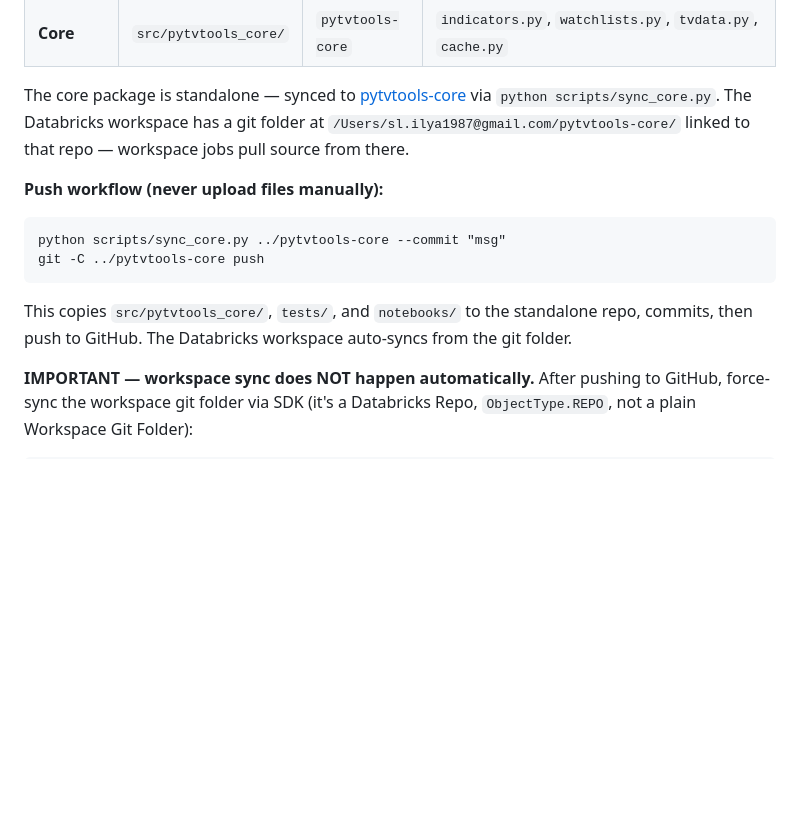
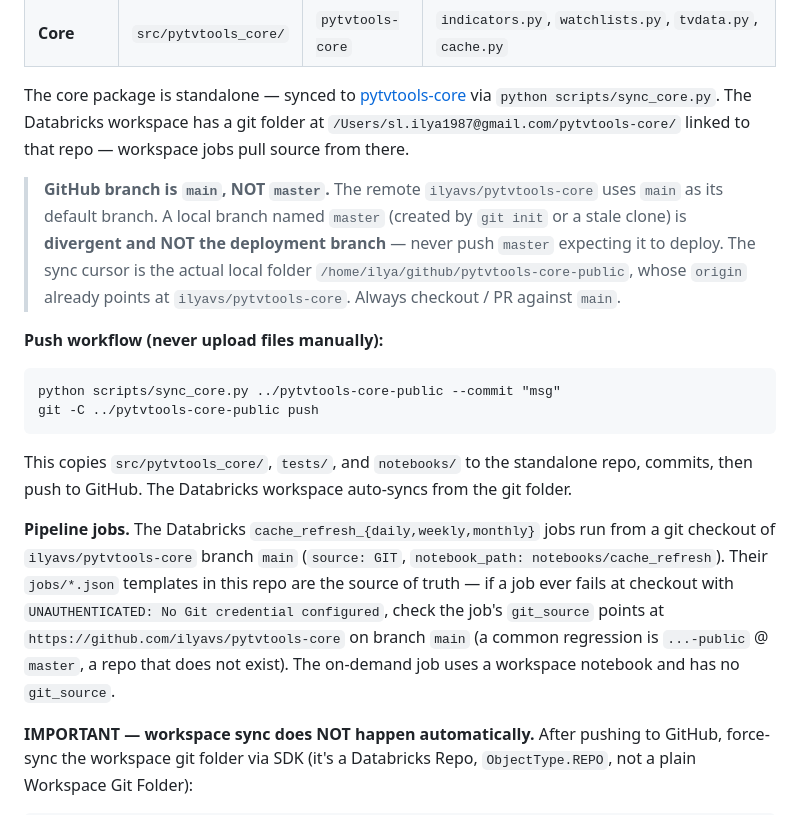
Before and after one commit to ilyavs/pytvtools, a Markdown page: CLAUDE.md, the part around the change. Drawn GitHub-style; blank space fills up the shorter version.

Commit message:
docs: correct core sync push workflow (repo -public folder, branch main)
The push workflow pointed at ../pytvtools-core (nonexistent local folder)
and didn't warn about the master-vs-main divergence that broke the
Databricks cache_refresh git checkout. Document the real sync cursor
/pytvtools-core-public and the job git_source requirements.

```diff
--- a/CLAUDE.md
+++ b/CLAUDE.md
@@ -16,12 +16,16 @@ Two packages in one repo:
 
 The core package is standalone — synced to [pytvtools-core](https://github.com/ilyavs/pytvtools-core) via `python scripts/sync_core.py`. The Databricks workspace has a git folder at `/Users/sl.ilya1987@gmail.com/pytvtools-core/` linked to that repo — workspace jobs pull source from there.
 
+> **GitHub branch is `main`, NOT `master`.** The remote `ilyavs/pytvtools-core` uses `main` as its default branch. A local branch named `master` (created by `git init` or a stale clone) is **divergent and NOT the deployment branch** — never push `master` expecting it to deploy. The sync cursor is the actual local folder `/home/ilya/github/pytvtools-core-public`, whose `origin` already points at `ilyavs/pytvtools-core`. Always checkout / PR against `main`.
+
 **Push workflow (never upload files manually):**
 
-    python scripts/sync_core.py ../pytvtools-core --commit "msg"
-    git -C ../pytvtools-core push
+    python scripts/sync_core.py ../pytvtools-core-public --commit "msg"
+    git -C ../pytvtools-core-public push
 
 This copies `src/pytvtools_core/`, `tests/`, and `notebooks/` to the standalone repo, commits, then push to GitHub. The Databricks workspace auto-syncs from the git folder.
+
+**Pipeline jobs.** The Databricks `cache_refresh_{daily,weekly,monthly}` jobs run from a git checkout of `ilyavs/pytvtools-core` branch `main` (`source: GIT`, `notebook_path: notebooks/cache_refresh`). Their `jobs/*.json` templates in this repo are the source of truth — if a job ever fails at checkout with `UNAUTHENTICATED: No Git credential configured`, check the job's `git_source` points at `https://github.com/ilyavs/pytvtools-core` on branch `main` (a common regression is `...-public` @ `master`, a repo that does not exist). The on-demand job uses a workspace notebook and has no `git_source`.
 
 **IMPORTANT — workspace sync does NOT happen automatically.** After pushing to GitHub, force-sync the workspace git folder via SDK (it's a Databricks Repo, `ObjectType.REPO`, not a plain Workspace Git Folder):
 
```
